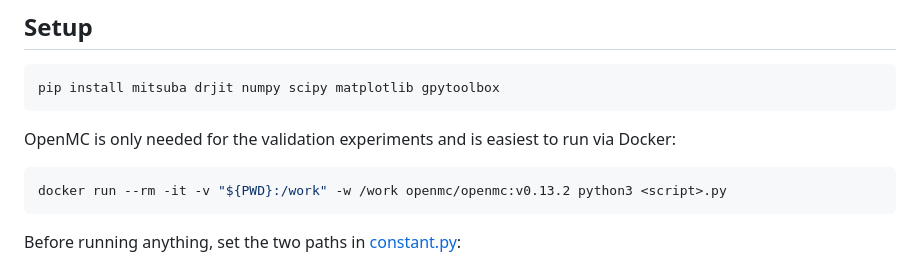
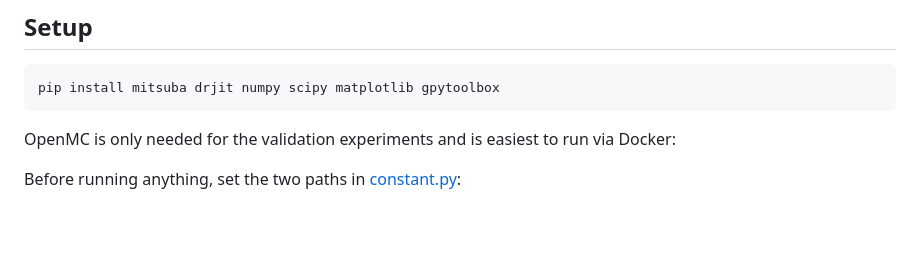
Before and after one commit to joyDeng/INT, a Markdown page: README.md, the part around the change. Drawn GitHub-style; blank space fills up the shorter version.

Commit message:
Update README to remove Docker run command
Removed Docker command for running OpenMC validation experiments.

````diff
--- a/README.md
+++ b/README.md
@@ -9,10 +9,6 @@ pip install mitsuba drjit numpy scipy matplotlib gpytoolbox
 ```
 
 OpenMC is only needed for the validation experiments and is easiest to run via Docker:
-
-```bash
-docker run --rm -it -v "${PWD}:/work" -w /work openmc/openmc:v0.13.2 python3 <script>.py
-```
 
 Before running anything, set the two paths in [constant.py](constant.py):
 
````
